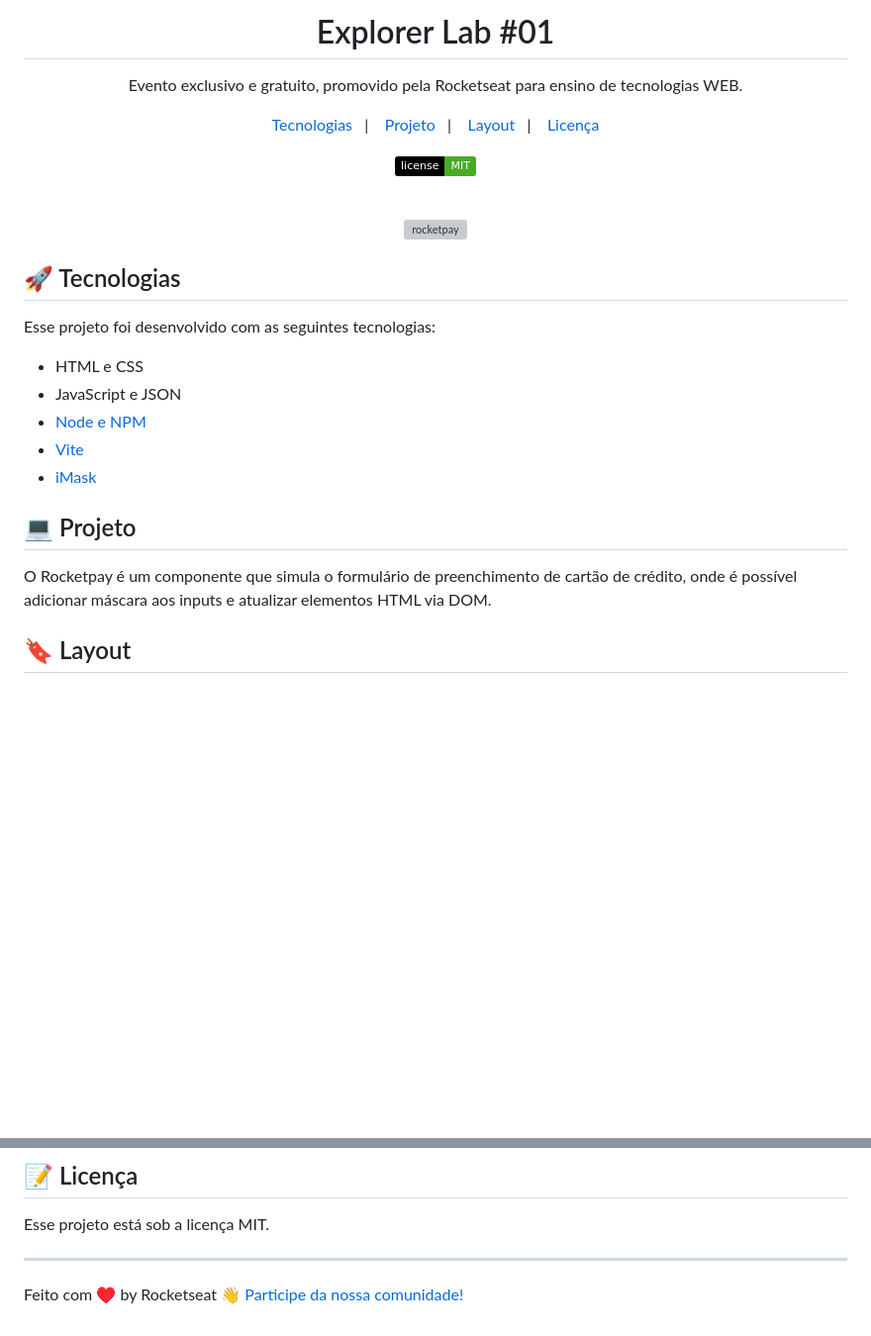
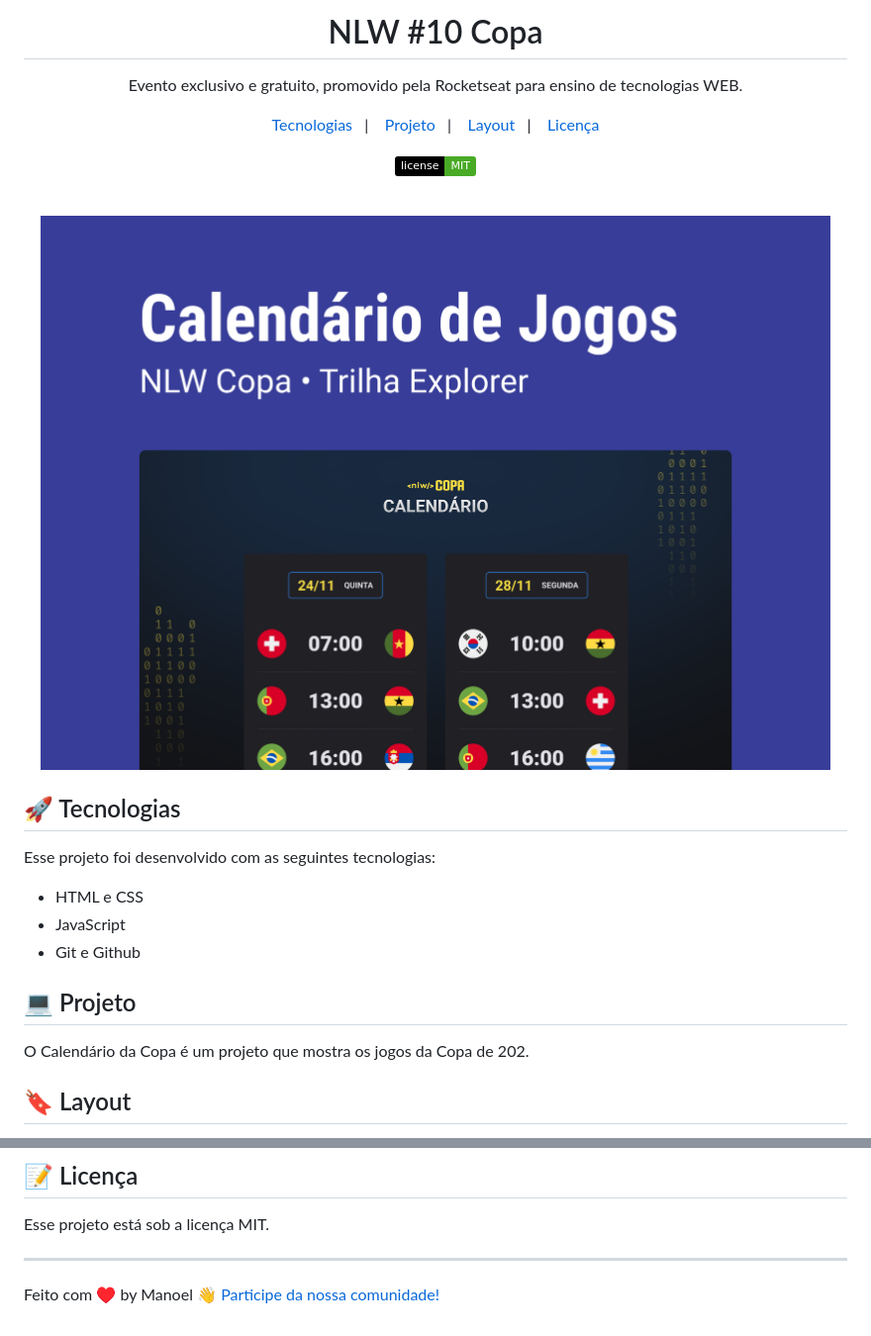
Before and after one commit to ManoeldeCastro/Projeto-Copa, a Markdown page: README.md, 2 parts joined by grey strips. Shown: that part at 99% size. Drawn GitHub-style; pictures changed too: .github/Capa.jpg (added); badges without logos; blank space fills up the shorter version; grey boxes are pictures that could not be loaded.

```diff
--- a/README.md
+++ b/README.md
@@ -1,4 +1,4 @@
-<h1 align="center"> Explorer Lab #01 </h1>
+<h1 align="center"> NLW #10 Copa</h1>
 
 <p align="center">
 Evento exclusivo e gratuito, promovido pela Rocketseat para ensino de tecnologias WEB.
@@ -18,7 +18,7 @@ Evento exclusivo e gratuito, promovido pela Rocketseat para ensino de tecnologia
 <br>
 
 <p align="center">
-  <img alt="rocketpay" src=".github/project.png" width="100%">
+  <img alt="calendário da copa" src=".github/Capa.jpg" width="100%">
 </p>
 
 ## 🚀 Tecnologias
@@ -26,14 +26,12 @@ Evento exclusivo e gratuito, promovido pela Rocketseat para ensino de tecnologia
 Esse projeto foi desenvolvido com as seguintes tecnologias:
 
 - HTML e CSS
-- JavaScript e JSON
-- [Node e NPM](https://nodejs.org/)
-- [Vite](https://vitejs.dev/)
-- [iMask](https://imask.js.org)
+- JavaScript
+- Git e Github
 
 ## 💻 Projeto
 
-O Rocketpay é um componente que simula o formulário de preenchimento de cartão de crédito, onde é possível adicionar máscara aos inputs e atualizar elementos HTML via DOM.
+O Calendário da Copa é um projeto que mostra os jogos da Copa de 202.
 
 ## 🔖 Layout
 
@@ -45,4 +43,4 @@ Esse projeto está sob a licença MIT.
 
 ---
 
-Feito com ♥ by Rocketseat :wave: [Participe da nossa comunidade!](https://discord.gg/rocketseat)
+Feito com ♥ by Manoel :wave: [Participe da nossa comunidade!](https://discord.gg/rocketseat)
```
Also changed, not shown: other parts of README.md (+1 -1 lines).
